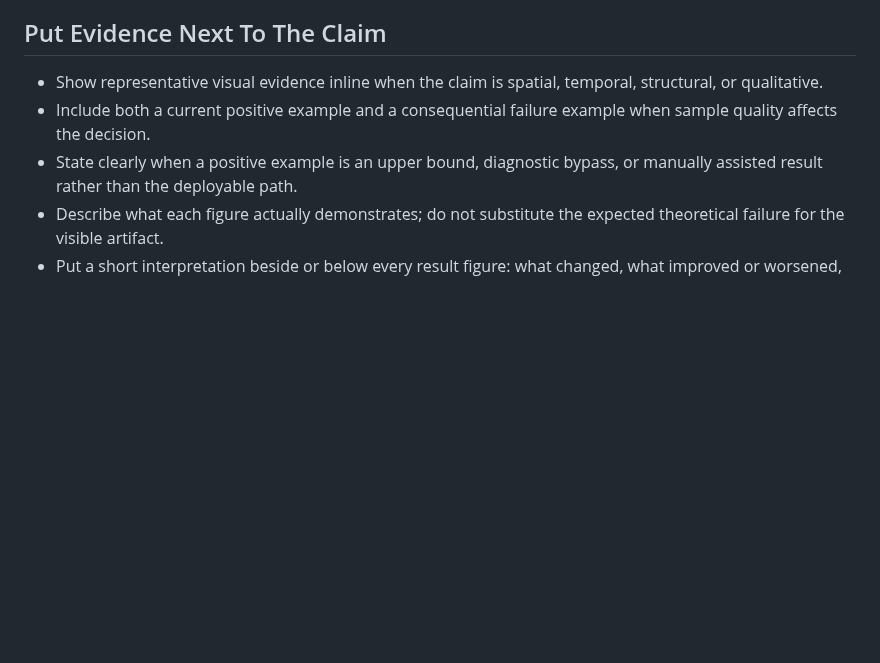
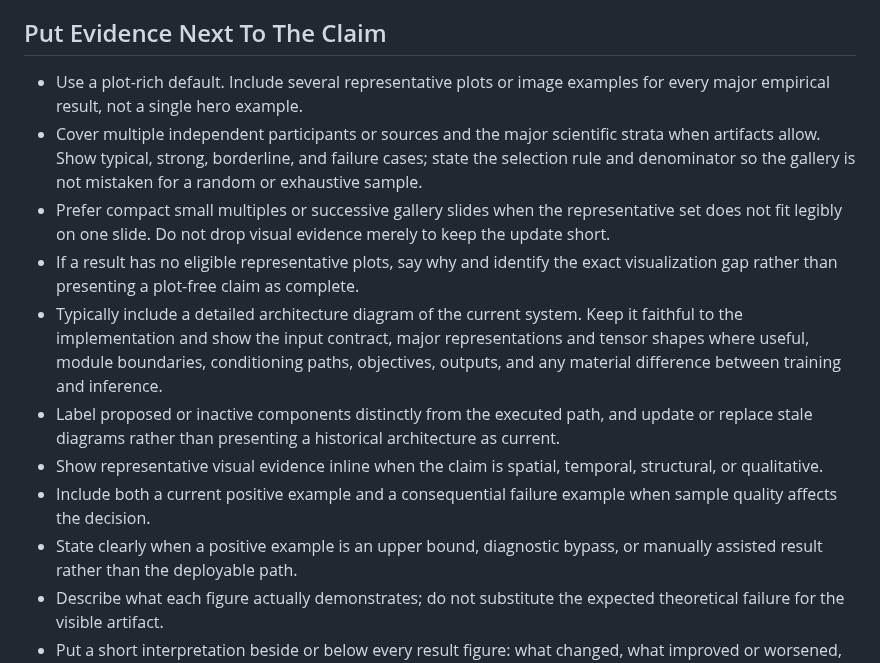
Before and after one commit to uchicago-dsi/ai-sci-skills, a Markdown page: skills/pi-progress-synthesis/SKILL.md, the part around the change. Drawn GitHub-style; blank space fills up the shorter version.

Commit message:
Make PI updates plot-rich and architecture-explicit

```diff
--- a/skills/pi-progress-synthesis/SKILL.md
+++ b/skills/pi-progress-synthesis/SKILL.md
@@ -37,6 +37,12 @@ Put the motivating failure before the proposed solution. When a simpler explanat
 
 ## Put Evidence Next To The Claim
 
+- Use a plot-rich default. Include several representative plots or image examples for every major empirical result, not a single hero example.
+- Cover multiple independent participants or sources and the major scientific strata when artifacts allow. Show typical, strong, borderline, and failure cases; state the selection rule and denominator so the gallery is not mistaken for a random or exhaustive sample.
+- Prefer compact small multiples or successive gallery slides when the representative set does not fit legibly on one slide. Do not drop visual evidence merely to keep the update short.
+- If a result has no eligible representative plots, say why and identify the exact visualization gap rather than presenting a plot-free claim as complete.
+- Typically include a detailed architecture diagram of the current system. Keep it faithful to the implementation and show the input contract, major representations and tensor shapes where useful, module boundaries, conditioning paths, objectives, outputs, and any material difference between training and inference.
+- Label proposed or inactive components distinctly from the executed path, and update or replace stale diagrams rather than presenting a historical architecture as current.
 - Show representative visual evidence inline when the claim is spatial, temporal, structural, or qualitative.
 - Include both a current positive example and a consequential failure example when sample quality affects the decision.
 - State clearly when a positive example is an upper bound, diagnostic bypass, or manually assisted result rather than the deployable path.
```
